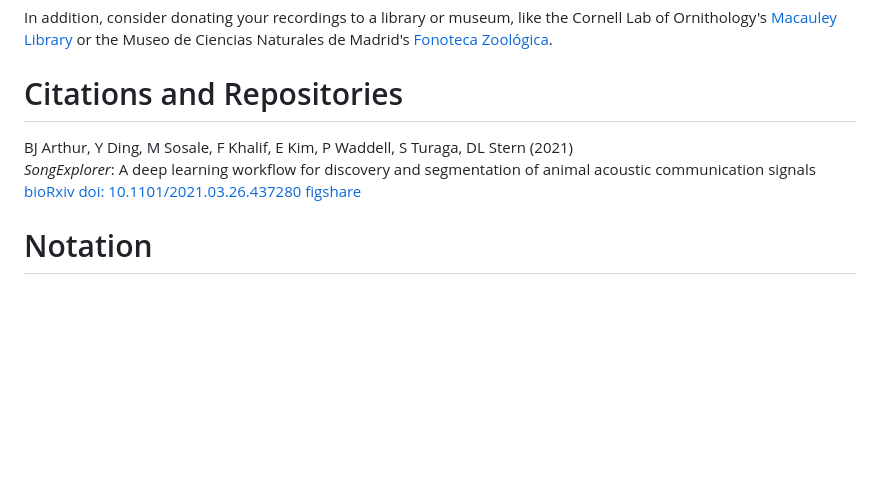
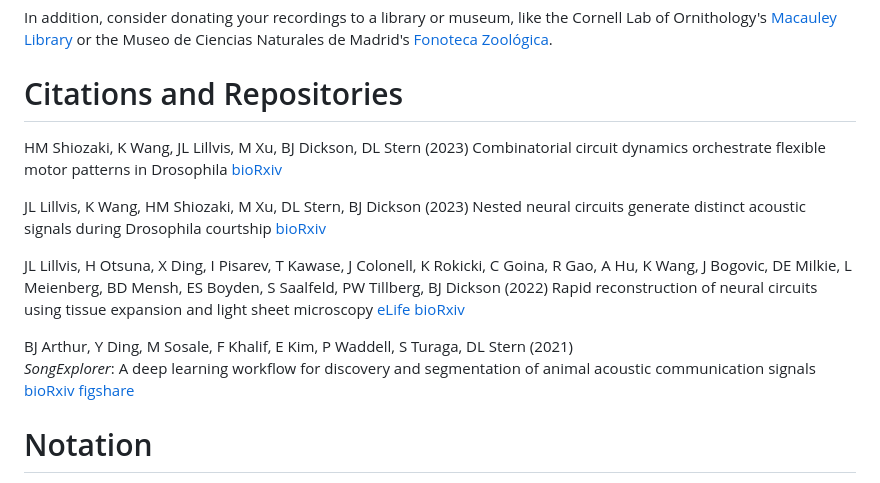
Before and after one commit to JaneliaSciComp/SongExplorer, a Markdown page: README.md, the part around the change. GitHub-like rendering; blank space fills up the shorter version.

Commit message:
update citations

```diff
--- a/README.md
+++ b/README.md
@@ -111,9 +111,21 @@ Museo de Ciencias Naturales de Madrid's [Fonoteca Zoológica](www.fonozoo.com).
 
 # Citations and Repositories
 
+HM Shiozaki, K Wang, JL Lillvis, M Xu, BJ Dickson, DL Stern (2023)
+Combinatorial circuit dynamics orchestrate flexible motor patterns in Drosophila
+[bioRxiv](https://www.biorxiv.org/content/10.1101/2022.12.14.520499v2.full)
+
+JL Lillvis, K Wang, HM Shiozaki, M Xu,  DL Stern, BJ Dickson (2023)
+Nested neural circuits generate distinct acoustic signals during Drosophila courtship
+[bioRxiv](https://www.biorxiv.org/content/10.1101/2023.08.30.555537v2.abstract)
+
+JL Lillvis, H Otsuna, X Ding, I Pisarev, T Kawase, J Colonell, K Rokicki, C Goina, R Gao, A Hu, K Wang, J Bogovic, DE Milkie, L Meienberg, BD Mensh, ES Boyden, S Saalfeld, PW Tillberg, BJ Dickson  (2022)
+Rapid reconstruction of neural circuits using tissue expansion and light sheet microscopy
+[eLife](https://elifesciences.org/articles/81248) [bioRxiv](https://www.biorxiv.org/content/10.1101/2021.11.14.468535v2.abstract)
+
 BJ Arthur, Y Ding, M Sosale, F Khalif, E Kim, P Waddell, S Turaga, DL Stern (2021)
 *SongExplorer*: A deep learning workflow for discovery and segmentation of animal acoustic communication signals
-[bioRxiv doi: 10.1101/2021.03.26.437280](https://www.biorxiv.org/content/10.1101/2021.03.26.437280v1)  [figshare](https://figshare.com/articles/dataset/Audio_recordings_of_21_species_of_Drosophila_10_of_which_are_annotated/14328425)
+[bioRxiv](https://www.biorxiv.org/content/10.1101/2021.03.26.437280v1)  [figshare](https://figshare.com/articles/dataset/Audio_recordings_of_21_species_of_Drosophila_10_of_which_are_annotated/14328425)
 
 # Notation #
 
```
